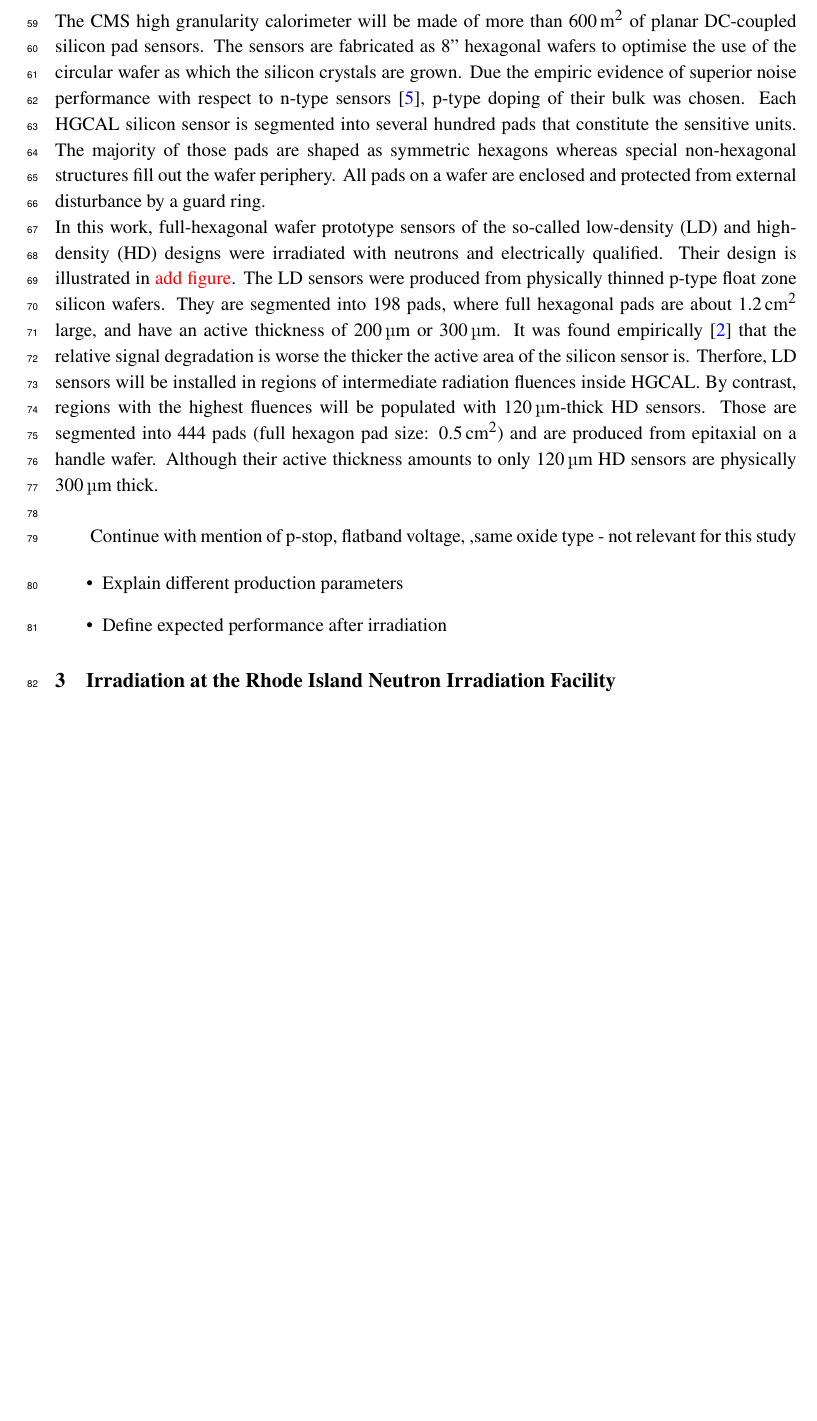
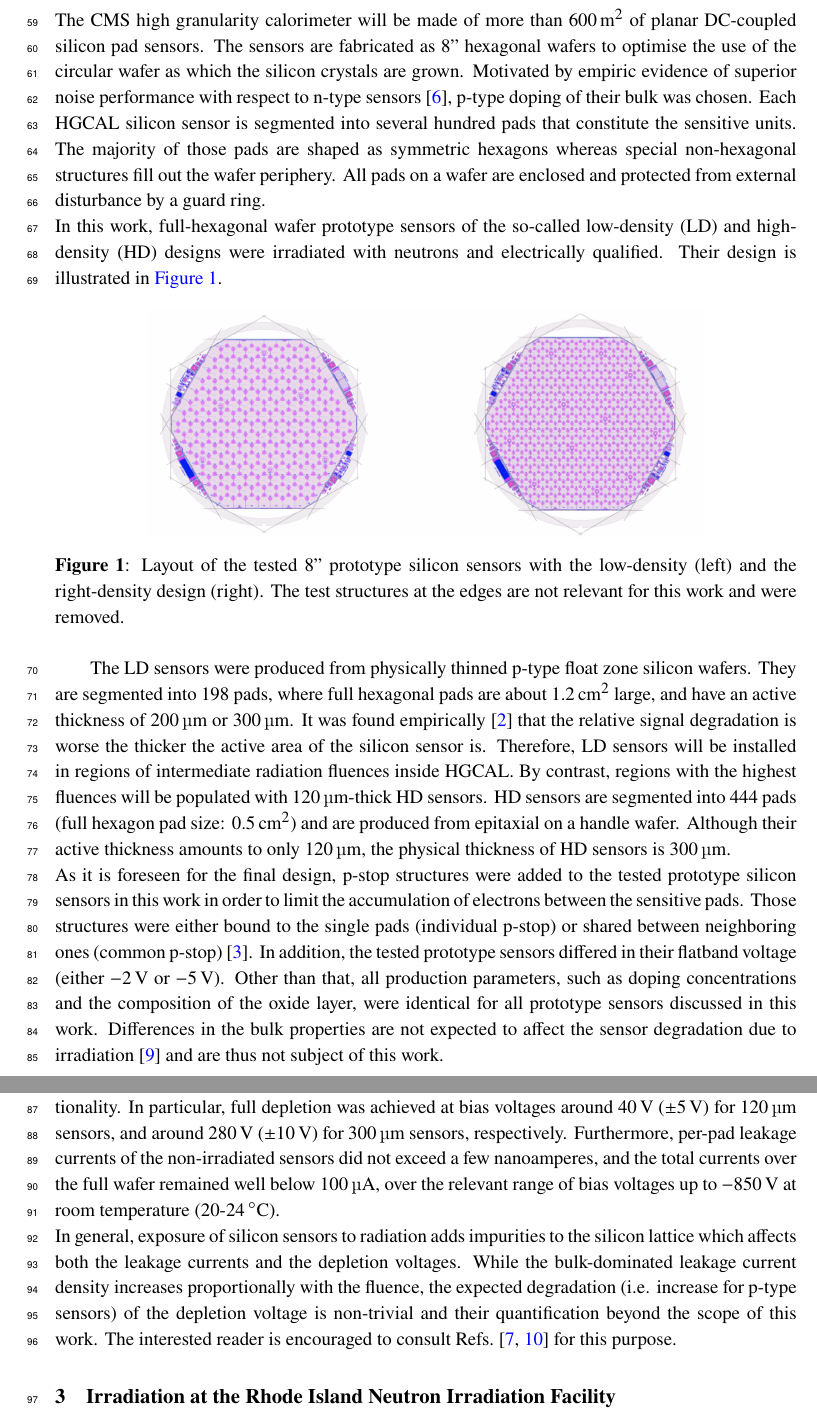
Before and after one commit to define111/irradiated_hgcal_sensor_ivcv_publication2021, a LaTeX document (main.tex, which reads content/2_sensors.tex): part of page 3 of 16 before the commit and two parts of pages 3 and 4 of 17 after it, the two joined at a grey line, cut so that both start at the same text, the shorter picture padded with empty space. Compiled offline with pdfLaTeX.

Commit message:
[chapter 2] first full text draft incl. layout

```diff
--- a/content/2_sensors.tex
+++ b/content/2_sensors.tex
@@ -3,25 +3,39 @@
 
 The CMS high granularity calorimeter will be made of more than \SI{600}{\metre\squared} of planar DC-coupled silicon pad sensors.
 The sensors are fabricated as 8'' hexagonal wafers to optimise the use of the circular wafer as which the silicon crystals are grown.
-Due the empiric evidence of superior noise performance with respect to n-type sensors~\cite{Adam_2017}, p-type doping of their bulk was chosen.
+Motivated by empiric evidence of superior noise performance with respect to n-type sensors~\cite{Adam_2017}, p-type doping of their bulk was chosen.
 Each HGCAL silicon sensor is segmented into several hundred pads that constitute the sensitive units.
 The majority of those pads are shaped as symmetric hexagons whereas special non-hexagonal structures fill out the wafer periphery.
 All pads on a wafer are enclosed and protected from external disturbance by a guard ring.\newline
 In this work, full-hexagonal wafer prototype sensors of the so-called low-density (LD) and high-density (HD) designs were irradiated with neutrons and electrically qualified.
-Their design is illustrated in \textcolor{red}{add figure}.
+Their design is illustrated in~\ref{fig:Sensors}.
+
+\begin{figure}[h]
+	\centering
+	\includegraphics[width=0.75\textwidth]{figures/sensor_layouts.png}
+	\caption{
+        Layout of the tested 8'' prototype silicon sensors with the low-density (left) and the right-density design (right).
+        The test structures at the edges are not relevant for this work and were removed.
+	}
+	\label{fig:Sensors}
+\end{figure}
+
 The LD sensors were produced from physically thinned p-type float zone silicon wafers.
 They are segmented into 198 pads, where full hexagonal pads are about \SI{1.2}{\centi\metre\squared} large, and have an active thickness of \SI{200}{\micro\meter} or \SI{300}{\micro\meter}.
 It was found empirically~\cite{hgcal-tdr:2018} that the relative signal degradation is worse the thicker the active area of the silicon sensor is.
-Therfore, LD sensors will be installed in regions of intermediate radiation fluences inside HGCAL.
+Therefore, LD sensors will be installed in regions of intermediate radiation fluences inside HGCAL.
 By contrast, regions with the highest fluences will be populated with \SI{120}{\micro\meter}-thick HD sensors.
-Those are segmented into 444 pads (full hexagon pad size: \SI{0.5}{\centi\metre\squared}) and are produced from epitaxial on a handle wafer.
-Although their active thickness amounts to only \SI{120}{\micro\meter} HD sensors are physically \SI{300}{\micro\metre} thick.\newline
-
-%check p-stop here: https://cds.cern.ch/record/2102890/files/CR2015_286.pdf
-%and here: https://indico.cern.ch/event/818783/contributions/3598470/attachments/1950746/3238333/20191126_CHEF_final.pdf
-Continue with mention of p-stop, flatband voltage, ,same oxide type - not relevant for this study
-
-\begin{itemize}
-    \item Explain different production parameters
-    \item Define expected performance after irradiation
-\end{itemize}
+HD sensors are segmented into 444 pads (full hexagon pad size: \SI{0.5}{\centi\metre\squared}) and are produced from epitaxial on a handle wafer.
+Although their active thickness amounts to only \SI{120}{\micro\meter}, the physical thickness of HD sensors is \SI{300}{\micro\metre}.\newline
+As it is foreseen for the final design, p-stop structures were added to the tested prototype silicon sensors in this work in order to limit the accumulation of electrons between the sensitive pads.
+Those structures were either bound to the single pads (individual p-stop) or shared between neighboring ones (common p-stop)~\cite{Brondolin_2020}.
+In addition, the tested prototype sensors differed in their flatband voltage (either \SI{-2}{\volt} or \SI{-5}{\volt}).
+Other than that, all production parameters, such as doping concentrations and the composition of the oxide layer, were identical for all prototype sensors discussed in this work.
+Differences in the bulk properties are not expected to affect the sensor degradation due to irradiation~\cite{MOLL199987} and are thus not subject of this work.
+\newline
+Prior to irradiation, the studied sensors were electrically qualified demonstrating their proper functionality.
+In particular, full depletion was achieved at bias voltages around \SI{40}{\volt} ($\pm\SI{5}{\volt}$) for \SI{120}{\micro\metre} sensors, and around \SI{280}{\volt} ($\pm\SI{10}{\volt}$) for \SI{300}{\micro\meter} sensors, respectively.
+Furthermore, per-pad leakage currents of the non-irradiated sensors did not exceed a few nanoamperes, and the total currents over the full wafer remained well below \SI{100}{\micro\ampere}, over the relevant range of bias voltages up to \SI{-850}{\volt} at room temperature (20-\SI{24}{\celsius}). \newline
+In general, exposure of silicon sensors to radiation adds impurities to the silicon lattice which affects both the leakage currents and the depletion voltages.
+While the bulk-dominated leakage current density increases proportionally with the fluence, the expected degradation (i.e. increase for p-type sensors) of the depletion voltage is non-trivial and their quantification beyond the scope of this work.
+The interested reader is encouraged to consult Refs.~\cite{moll:SiDamages,LINDSTROM200330} for this purpose.
```
Also changed, not shown: bib/bib.bib (+24 -0 lines), figures/sensor_layouts.png (added).
